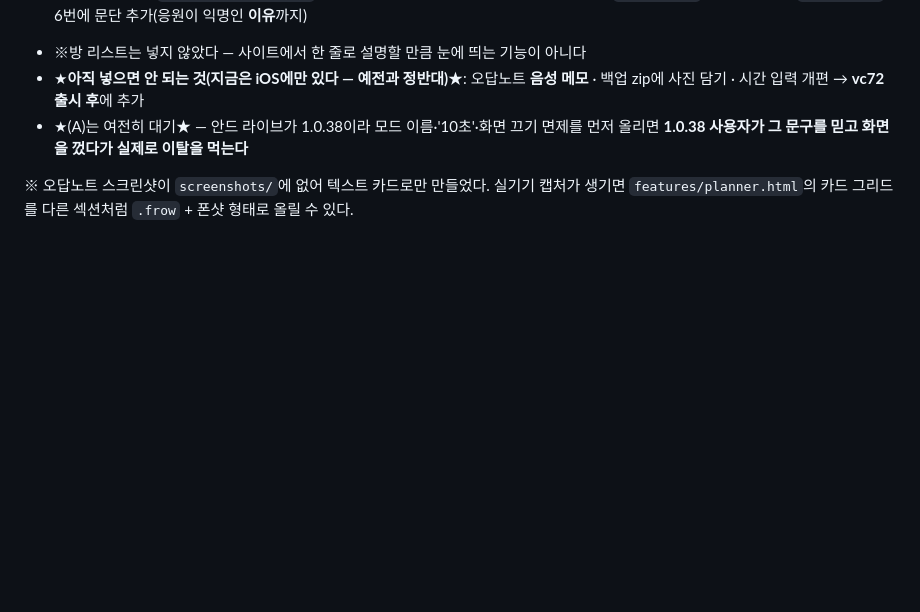
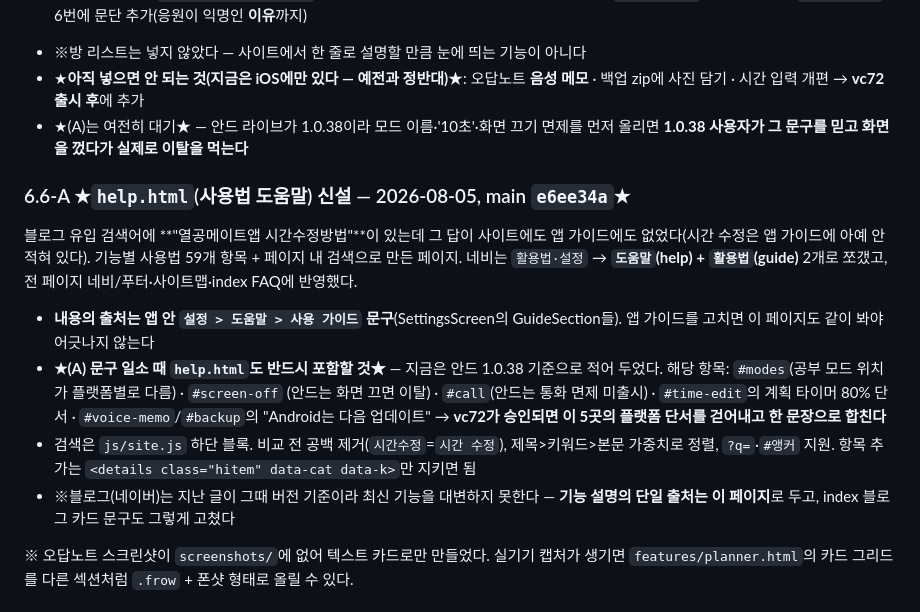
Before and after one commit to lds77/suneung-timer-native, a Markdown page: docs/release-next-build-checklist.md, the part around the change. Rendered like a GitHub page; blank space fills up the shorter version.

Commit message:
checklist: help.html 신설 기록 + (A) 문구 일소 대상에 포함 (6.6-A절)
'열공메이트앱 시간수정방법' 유입 검색어에 답이 없어 만든 페이지.
지금은 안드 1.0.38 기준으로 플랫폼 단서를 달아 뒀으므로 vc72 승인 후
5곳을 걷어내야 한다 — 그 목록을 적어 둔다.

Co-Authored-By: Claude Opus 5 <noreply@anthropic.com>

```diff
--- a/docs/release-next-build-checklist.md
+++ b/docs/release-next-build-checklist.md
@@ -1487,6 +1487,25 @@ Play 콘솔 **스토어 등록정보 > 저장 직전 '애셋 리뷰'** 단계에
 - ★(A)는 여전히 대기★ — 안드 라이브가 1.0.38이라 모드 이름·'10초'·화면 끄기 면제를 먼저
   올리면 **1.0.38 사용자가 그 문구를 믿고 화면을 껐다가 실제로 이탈을 먹는다**
 
+### 6.6-A ★`help.html`(사용법 도움말) 신설 — 2026-08-05, main `e6ee34a`★
+
+블로그 유입 검색어에 **"열공메이트앱 시간수정방법"**이 있는데 그 답이 사이트에도 앱
+가이드에도 없었다(시간 수정은 앱 가이드에 아예 안 적혀 있다). 기능별 사용법 59개 항목 +
+페이지 내 검색으로 만든 페이지. 네비는 `활용법·설정` → **`도움말`(help) + `활용법`(guide)**
+2개로 쪼갰고, 전 페이지 네비/푸터·사이트맵·index FAQ에 반영했다.
+
+- **내용의 출처는 앱 안 `설정 > 도움말 > 사용 가이드` 문구**(SettingsScreen의 GuideSection들).
+  앱 가이드를 고치면 이 페이지도 같이 봐야 어긋나지 않는다
+- **★(A) 문구 일소 때 `help.html`도 반드시 포함할 것★** — 지금은 안드 1.0.38 기준으로
+  적어 두었다. 해당 항목: `#modes`(공부 모드 위치가 플랫폼별로 다름) · `#screen-off`
+  (안드는 화면 끄면 이탈) · `#call`(안드는 통화 면제 미출시) · `#time-edit`의 계획 타이머
+  80% 단서 · `#voice-memo`/`#backup`의 "Android는 다음 업데이트"
+  → **vc72가 승인되면 이 5곳의 플랫폼 단서를 걷어내고 한 문장으로 합친다**
+- 검색은 `js/site.js` 하단 블록. 비교 전 공백 제거(`시간수정`=`시간 수정`), 제목>키워드>본문
+  가중치로 정렬, `?q=`·`#앵커` 지원. 항목 추가는 `<details class="hitem" data-cat data-k>`만 지키면 됨
+- ※블로그(네이버)는 지난 글이 그때 버전 기준이라 최신 기능을 대변하지 못한다 —
+  **기능 설명의 단일 출처는 이 페이지**로 두고, index 블로그 카드 문구도 그렇게 고쳤다
+
 ※ 오답노트 스크린샷이 `screenshots/`에 없어 텍스트 카드로만 만들었다. 실기기 캡처가 생기면
 `features/planner.html`의 카드 그리드를 다른 섹션처럼 `.frow` + 폰샷 형태로 올릴 수 있다.
 
```
